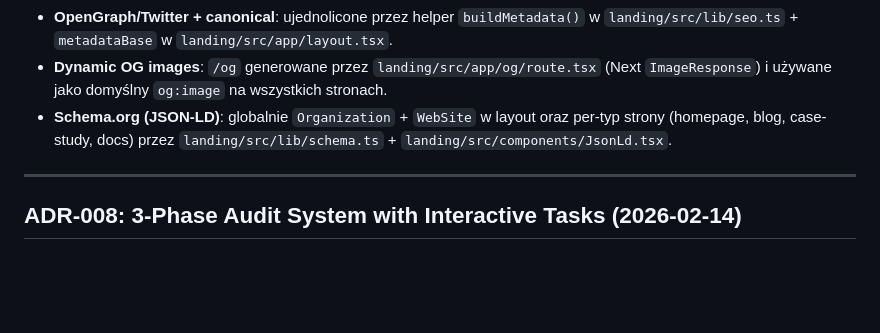
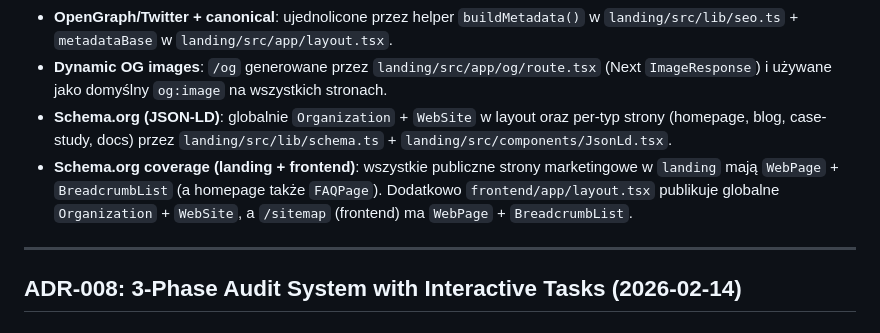
Before and after one commit to dawidkawalec/sitespector, a Markdown page: .context7/decisions/DECISIONS_LOG.md, the part around the change. Drawn GitHub-style; blank space fills up the shorter version.

Commit message:
docs(context7): record full schema coverage
Co-authored-by: Cursor <cursoragent@cursor.com>

```diff
--- a/.context7/decisions/DECISIONS_LOG.md
+++ b/.context7/decisions/DECISIONS_LOG.md
@@ -50,6 +50,7 @@
 - **OpenGraph/Twitter + canonical**: ujednolicone przez helper `buildMetadata()` w `landing/src/lib/seo.ts` + `metadataBase` w `landing/src/app/layout.tsx`.
 - **Dynamic OG images**: `/og` generowane przez `landing/src/app/og/route.tsx` (Next `ImageResponse`) i używane jako domyślny `og:image` na wszystkich stronach.
 - **Schema.org (JSON-LD)**: globalnie `Organization` + `WebSite` w layout oraz per-typ strony (homepage, blog, case-study, docs) przez `landing/src/lib/schema.ts` + `landing/src/components/JsonLd.tsx`.
+- **Schema.org coverage (landing + frontend)**: wszystkie publiczne strony marketingowe w `landing` mają `WebPage` + `BreadcrumbList` (a homepage także `FAQPage`). Dodatkowo `frontend/app/layout.tsx` publikuje globalne `Organization` + `WebSite`, a `/sitemap` (frontend) ma `WebPage` + `BreadcrumbList`.
 
 ---
 
```
